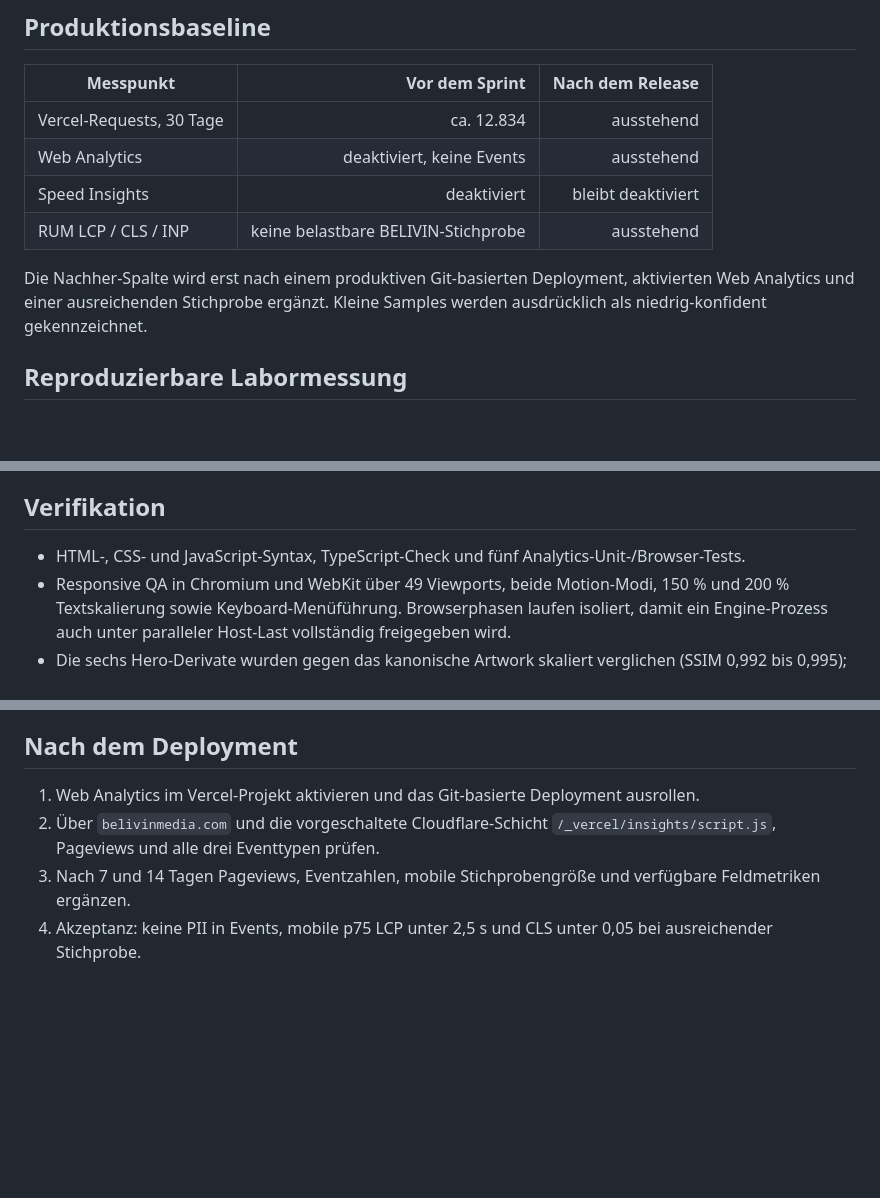
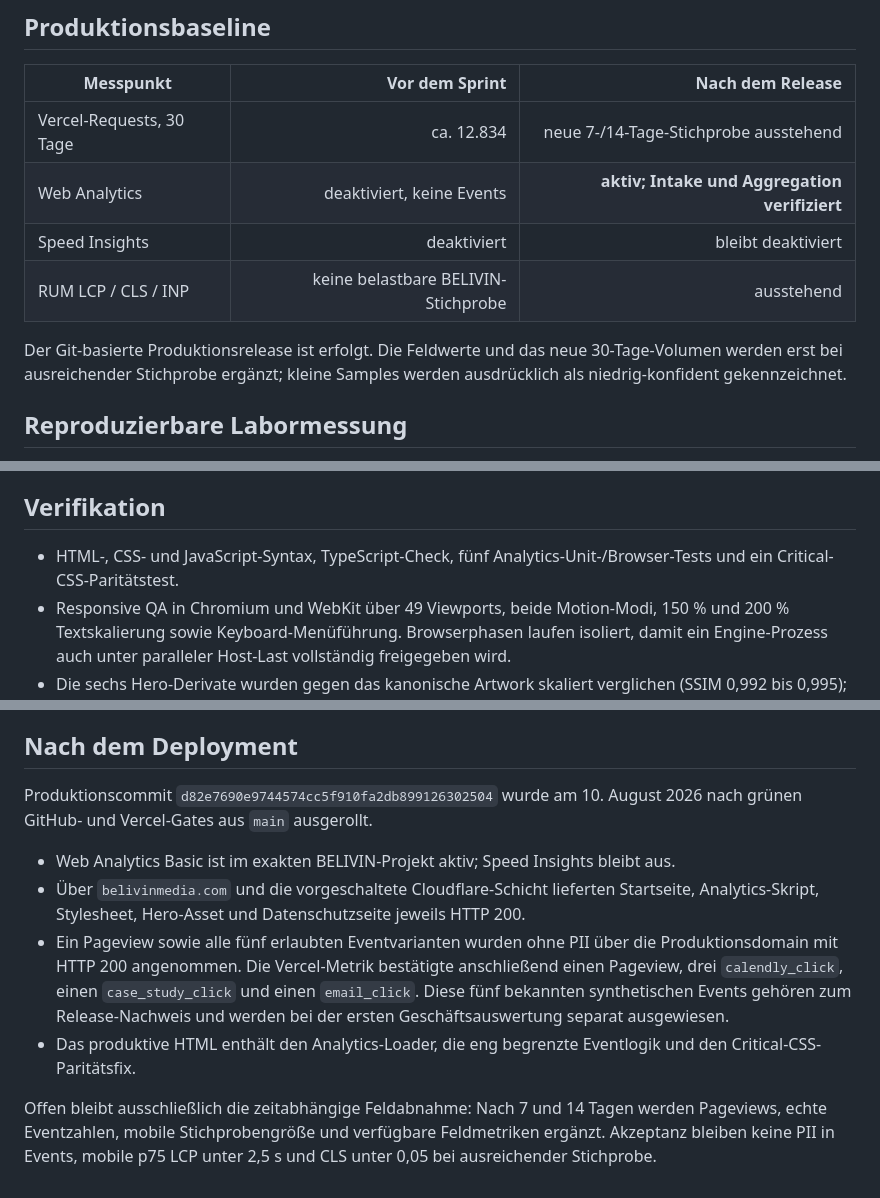
Before and after one commit to KarateWilly/belivinmedia-com, a Markdown page: docs/performance-sprint-2026-08.md, 3 parts joined by grey strips. GitHub-like rendering; blank space fills up the shorter version.

Commit message:
docs: record BELIVIN production verification (#2)

```diff
--- a/docs/performance-sprint-2026-08.md
+++ b/docs/performance-sprint-2026-08.md
@@ -10,12 +10,12 @@ Dieser Bericht enthält keine Tokens, Team-IDs, Deployment-IDs, IP-Adressen oder
 
 | Messpunkt | Vor dem Sprint | Nach dem Release |
 | --- | ---: | ---: |
-| Vercel-Requests, 30 Tage | ca. 12.834 | ausstehend |
-| Web Analytics | deaktiviert, keine Events | ausstehend |
+| Vercel-Requests, 30 Tage | ca. 12.834 | neue 7-/14-Tage-Stichprobe ausstehend |
+| Web Analytics | deaktiviert, keine Events | **aktiv; Intake und Aggregation verifiziert** |
 | Speed Insights | deaktiviert | bleibt deaktiviert |
 | RUM LCP / CLS / INP | keine belastbare BELIVIN-Stichprobe | ausstehend |
 
-Die Nachher-Spalte wird erst nach einem produktiven Git-basierten Deployment, aktivierten Web Analytics und einer ausreichenden Stichprobe ergänzt. Kleine Samples werden ausdrücklich als niedrig-konfident gekennzeichnet.
+Der Git-basierte Produktionsrelease ist erfolgt. Die Feldwerte und das neue 30-Tage-Volumen werden erst bei ausreichender Stichprobe ergänzt; kleine Samples werden ausdrücklich als niedrig-konfident gekennzeichnet.
 
 ## Reproduzierbare Labormessung
 
@@ -56,7 +56,7 @@ Namen, E-Mail-Adressen, Telefonnummern, Linktexte, Freitexte, Tokens und vollst
 
 ## Verifikation
 
-- HTML-, CSS- und JavaScript-Syntax, TypeScript-Check und fünf Analytics-Unit-/Browser-Tests.
+- HTML-, CSS- und JavaScript-Syntax, TypeScript-Check, fünf Analytics-Unit-/Browser-Tests und ein Critical-CSS-Paritätstest.
 - Responsive QA in Chromium und WebKit über 49 Viewports, beide Motion-Modi, 150 % und 200 % Textskalierung sowie Keyboard-Menüführung. Browserphasen laufen isoliert, damit ein Engine-Prozess auch unter paralleler Host-Last vollständig freigegeben wird.
 - Die sechs Hero-Derivate wurden gegen das kanonische Artwork skaliert verglichen (SSIM 0,992 bis 0,995); das Responsive-Gate akzeptiert nur die sechs freigegebenen Quellen und prüft den dimensionsnormalisierten Tür-Fokalpunkt.
 - Visuelle Browserprüfung bei 320×568, 390×844, 768×1024 und 1440×900.
@@ -65,7 +65,11 @@ Namen, E-Mail-Adressen, Telefonnummern, Linktexte, Freitexte, Tokens und vollst
 
 ## Nach dem Deployment
 
-1. Web Analytics im Vercel-Projekt aktivieren und das Git-basierte Deployment ausrollen.
-2. Über `belivinmedia.com` und die vorgeschaltete Cloudflare-Schicht `/_vercel/insights/script.js`, Pageviews und alle drei Eventtypen prüfen.
-3. Nach 7 und 14 Tagen Pageviews, Eventzahlen, mobile Stichprobengröße und verfügbare Feldmetriken ergänzen.
-4. Akzeptanz: keine PII in Events, mobile p75 LCP unter 2,5 s und CLS unter 0,05 bei ausreichender Stichprobe.
+Produktionscommit `d82e7690e9744574cc5f910fa2db899126302504` wurde am 10. August 2026 nach grünen GitHub- und Vercel-Gates aus `main` ausgerollt.
+
+- Web Analytics Basic ist im exakten BELIVIN-Projekt aktiv; Speed Insights bleibt aus.
+- Über `belivinmedia.com` und die vorgeschaltete Cloudflare-Schicht lieferten Startseite, Analytics-Skript, Stylesheet, Hero-Asset und Datenschutzseite jeweils HTTP 200.
+- Ein Pageview sowie alle fünf erlaubten Eventvarianten wurden ohne PII über die Produktionsdomain mit HTTP 200 angenommen. Die Vercel-Metrik bestätigte anschließend einen Pageview, drei `calendly_click`, einen `case_study_click` und einen `email_click`. Diese fünf bekannten synthetischen Events gehören zum Release-Nachweis und werden bei der ersten Geschäftsauswertung separat ausgewiesen.
+- Das produktive HTML enthält den Analytics-Loader, die eng begrenzte Eventlogik und den Critical-CSS-Paritätsfix.
+
+Offen bleibt ausschließlich die zeitabhängige Feldabnahme: Nach 7 und 14 Tagen werden Pageviews, echte Eventzahlen, mobile Stichprobengröße und verfügbare Feldmetriken ergänzt. Akzeptanz bleiben keine PII in Events, mobile p75 LCP unter 2,5 s und CLS unter 0,05 bei ausreichender Stichprobe.
```
